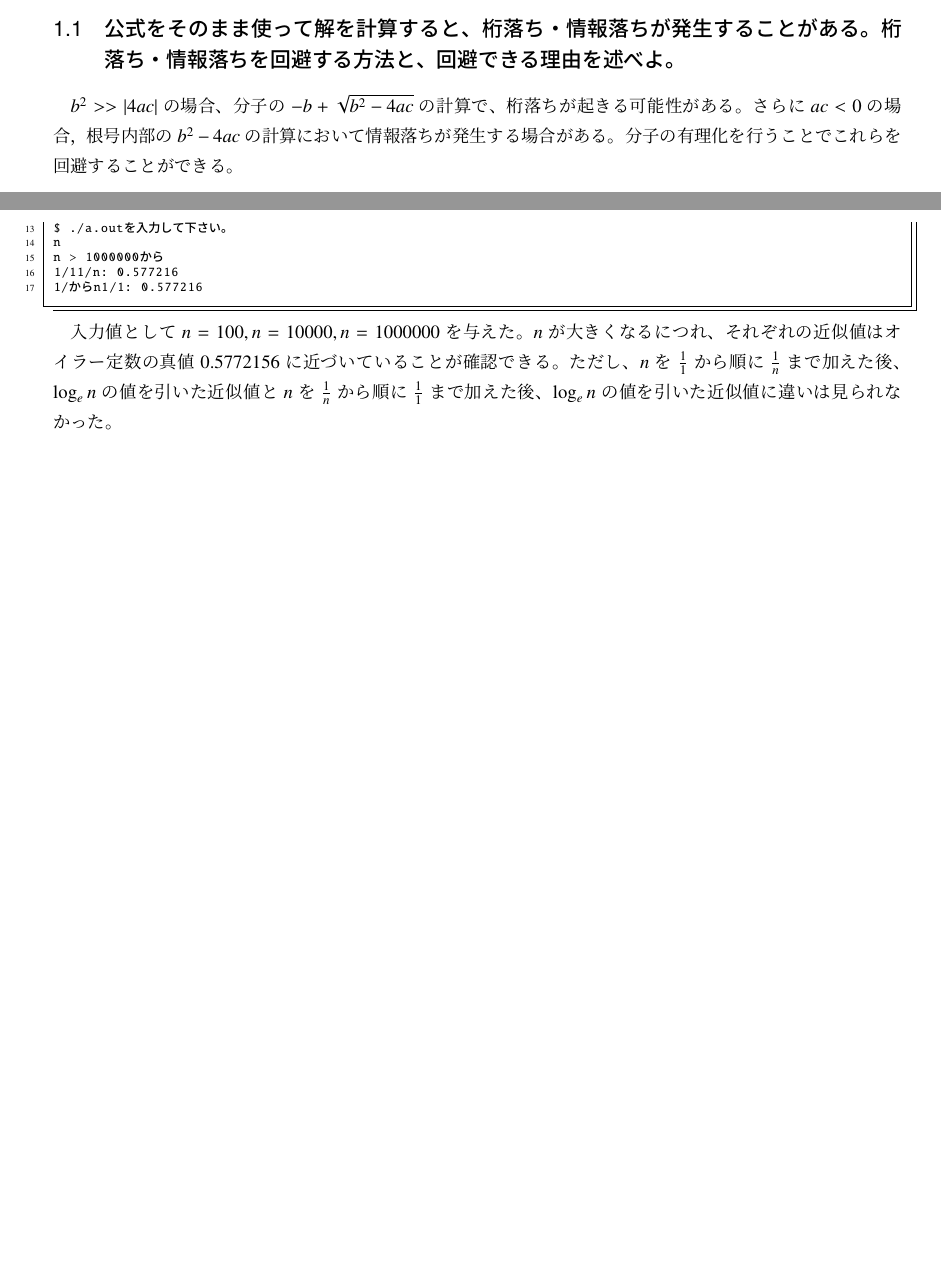
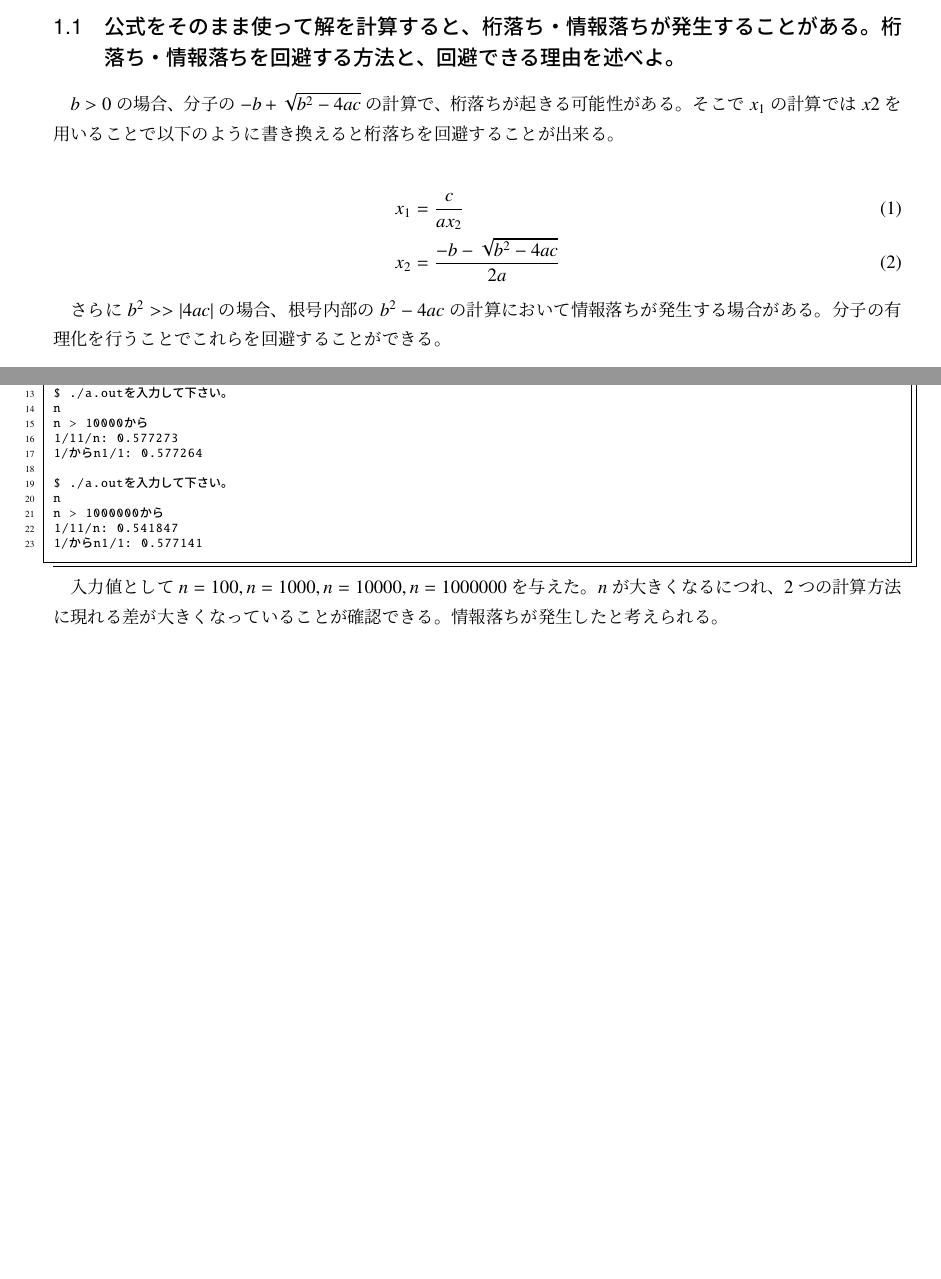
Before and after one commit to c-bata/calculating_basic, a LaTeX document (report/kadai1.tex): two parts of pages 1 and 4 of 4 before the commit and two parts of pages 1 and 3 of 3 after it, joined at a grey line, cut so that both start at the same text, the shorter picture padded with empty space. Compiled offline with pLaTeX and dvipdfmx; a LaTeX package or settings file that is missing is left out.

Commit message:
Modify kadai1's report

```diff
--- a/report/kadai1.tex
+++ b/report/kadai1.tex
@@ -35,7 +35,17 @@
 
 \subsection{公式をそのまま使って解を計算すると、桁落ち・情報落ちが発生することがある。桁落ち・情報落ちを回避する方法と、回避できる理由を述べよ。}
 
-$b^{2} >> |4ac|$の場合、分子の$-b + \sqrt{b^{2}-4ac}$の計算で、桁落ちが起きる可能性がある。さらに$ac<0$の場合，根号内部の$b^{2}-4ac$の計算において情報落ちが発生する場合がある。分子の有理化を行うことでこれらを回避することができる。
+$b>0$の場合、分子の$-b + \sqrt{b^{2}-4ac}$の計算で、桁落ちが起きる可能性がある。
+そこで$x_{1}$の計算では$x2$を用いることで以下のように書き換えると桁落ちを回避することが出来る。
+
+\begin{eqnarray}
+x_{1} &=& \frac{c}{ax_{2}} \\
+x_{2} &=& \frac{-b - \sqrt{b^{2}-4ac}}{2a}
+\end{eqnarray}
+
+
+
+さらに$b^{2} >> |4ac|$の場合、根号内部の$b^{2}-4ac$の計算において情報落ちが発生する場合がある。分子の有理化を行うことでこれらを回避することができる。
 \begin{eqnarray}
 x_{1} = \frac{-b + \sqrt{b^{2}-4ac}}{2a} \\
 x_{2} = \frac{-b + \sqrt{b^{2}-4ac}}{2a}
@@ -137,17 +150,18 @@ nを入力して下さい。
+$ ./a.out
+nを入力して下さい。
 n > 10000
-1/1から1/n: 0.577266
-1/nから1/1: 0.577266
+1/1から1/n: 0.577273
+1/nから1/1: 0.577264
 
 $ ./a.out
 nを入力して下さい。
 n > 1000000
-1/1から1/n: 0.577216
-1/nから1/1: 0.577216
+1/1から1/n: 0.541847
+1/nから1/1: 0.577141
 \end{lstlisting}
 
-入力値として$n=100, n=10000, n=1000000$を与えた。
-$n$が大きくなるにつれ、それぞれの近似値はオイラー定数の真値$0.5772156$に近づいていることが確認できる。
-ただし、$n$を$\frac{1}{1}$から順に$\frac{1}{n}$まで加えた後、$\log_{e}n$の値を引いた近似値と$n$を$\frac{1}{n}$から順に$\frac{1}{1}$まで加えた後、$\log_{e}n$の値を引いた近似値に違いは見られなかった。
-
+入力値として$n=100, n=1000, n=10000, n=1000000$を与えた。
+$n$が大きくなるにつれ、2つの計算方法に現れる差が大きくなっていることが確認できる。
+情報落ちが発生したと考えられる。
 
 \end{document}
```
Also changed, not shown: report/kadai1.tex (7 more changed lines), 1 other file.
